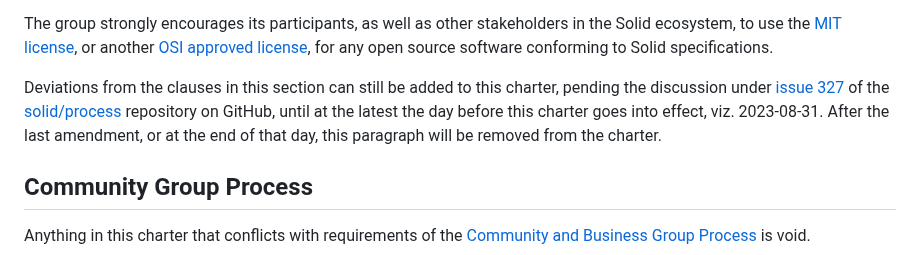
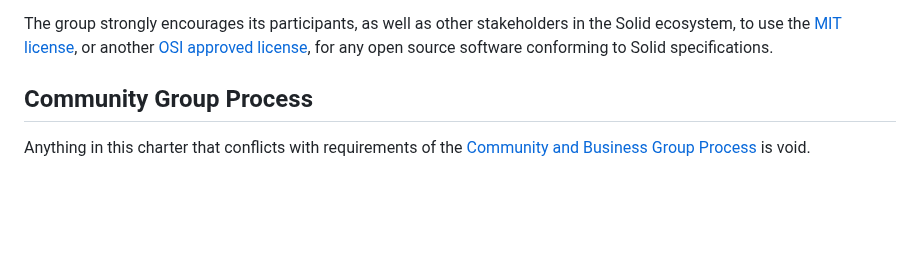
Before and after one commit to solid/process, a Markdown page: solid-cg-charter.md, the part around the change. Drawn GitHub-style; blank space fills up the shorter version.

Commit message:
Remove clause on deviations
Co-authored-by: Wouter Termont <woutermont@gmail.com>

```diff
--- a/solid-cg-charter.md
+++ b/solid-cg-charter.md
@@ -129,7 +129,6 @@ The group will use [W3C copyright licenses](https://www.w3.org/copyright/) for a
 
 The group strongly encourages its participants, as well as other stakeholders in the Solid ecosystem, to use the [MIT license](https://opensource.org/license/mit/), or another [OSI approved license](https://opensource.org/license/), for any open source software conforming to Solid specifications.
 
-Deviations from the clauses in this section can still be added to this charter, pending the discussion under [issue 327](https://github.com/solid/process/issues/327) of the [solid/process](https://github.com/solid/process) repository on GitHub, until at the latest the day before this charter goes into effect, viz. 2023-08-31. After the last amendment, or at the end of that day, this paragraph will be removed from the charter.
 
 
 ## Community Group Process
```
